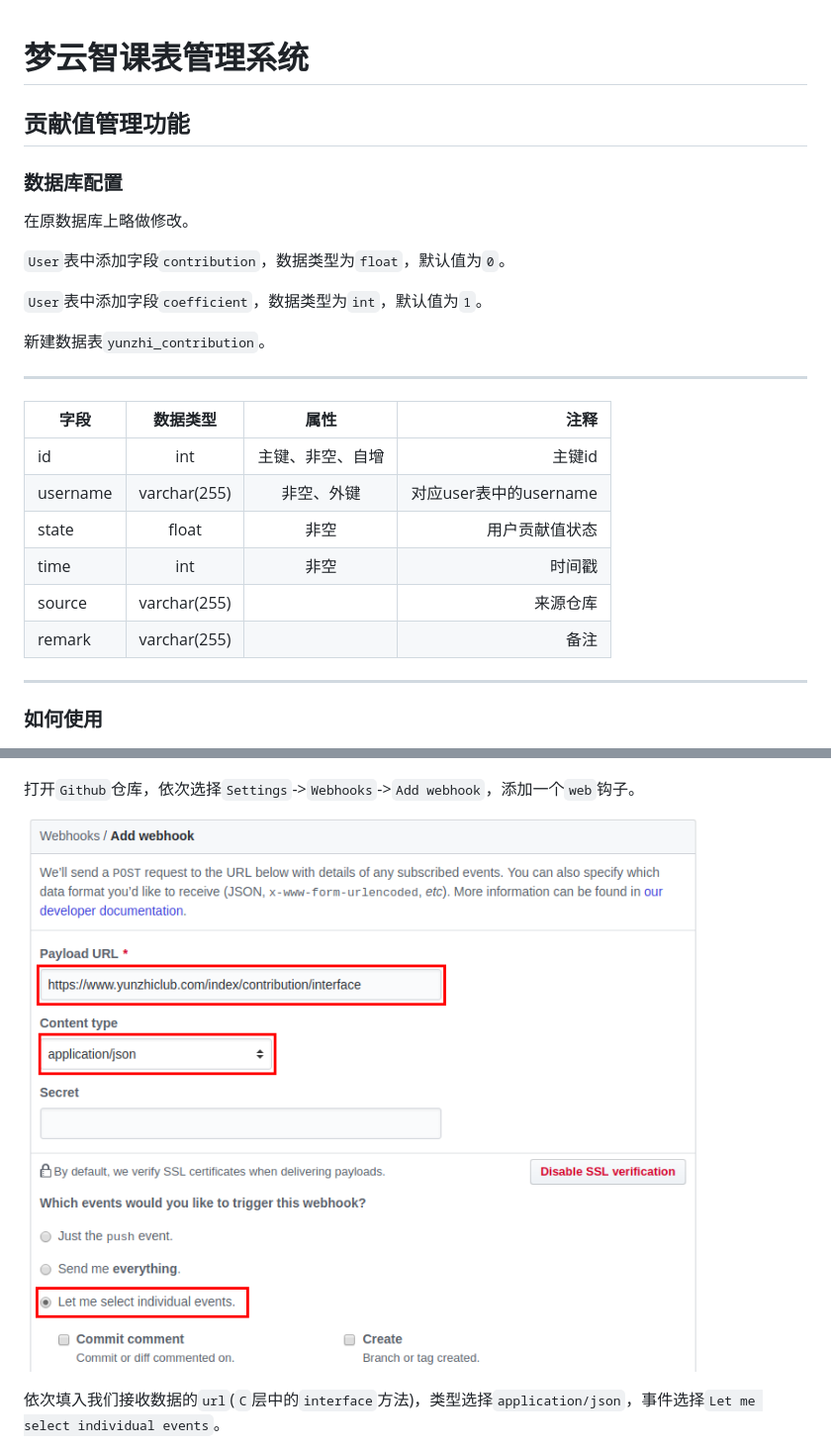
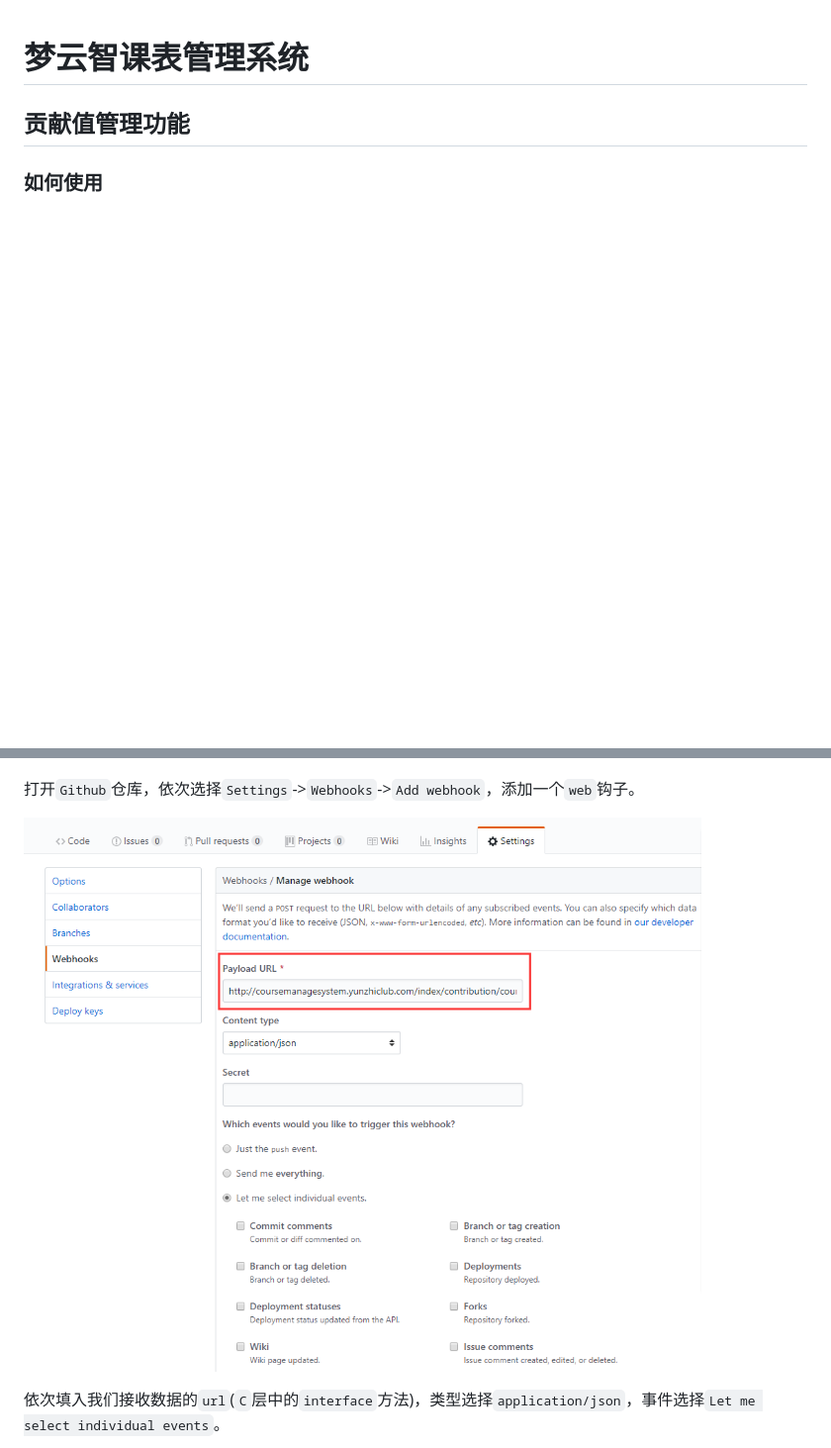
Before and after one commit to yunzhiclub/courseManageSystem, a Markdown page: README.md, 2 parts joined by grey strips. Shown: that part at 99% size. GitHub-like rendering; pictures changed too: image/contribution/1.png; blank space fills up the shorter version.

```diff
--- a/README.md
+++ b/README.md
@@ -1,27 +1,6 @@
 # 梦云智课表管理系统
 
 ## 贡献值管理功能
-
-### 数据库配置
-
-在原数据库上略做修改。
-
-`User`表中添加字段`contribution`，数据类型为`float`，默认值为`0`。
-
-`User`表中添加字段`coefficient`，数据类型为`int`，默认值为`1`。
-
-新建数据表`yunzhi_contribution`。
-
----
-| 字段 | 数据类型 | 属性 | 注释 |
-| - | :-: | :-: | -: |
-| id | int | 主键、非空、自增 | 主键id |
-| username | varchar(255) | 非空、外键 | 对应user表中的username |
-| state | float | 非空 | 用户贡献值状态 |
-| time | int | 非空 | 时间戳 |
-| source | varchar(255) | | 来源仓库 |
-| remark | varchar(255) | | 备注 |
----
 
 ### 如何使用
 
```
Also changed, not shown: 1 other file.
